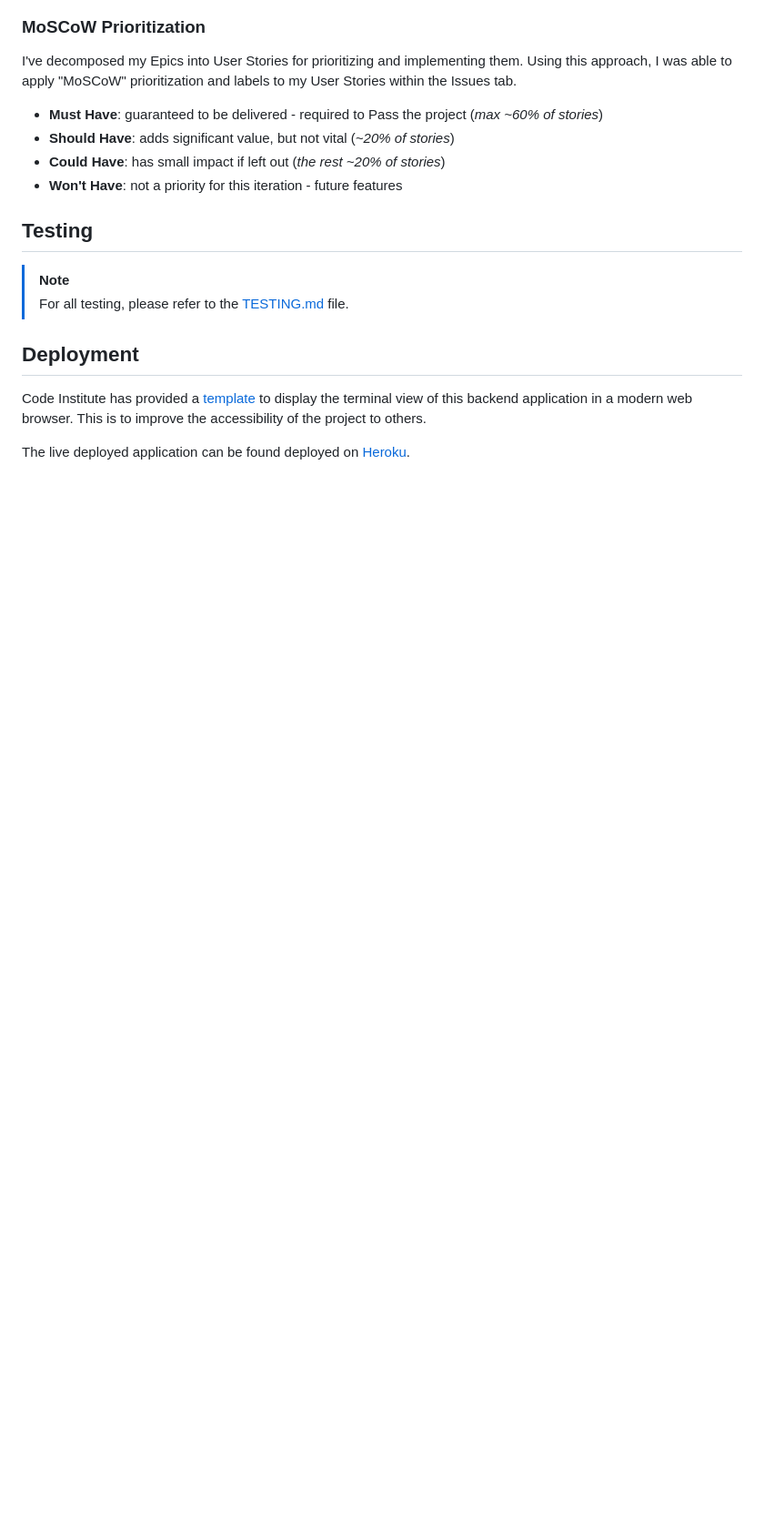
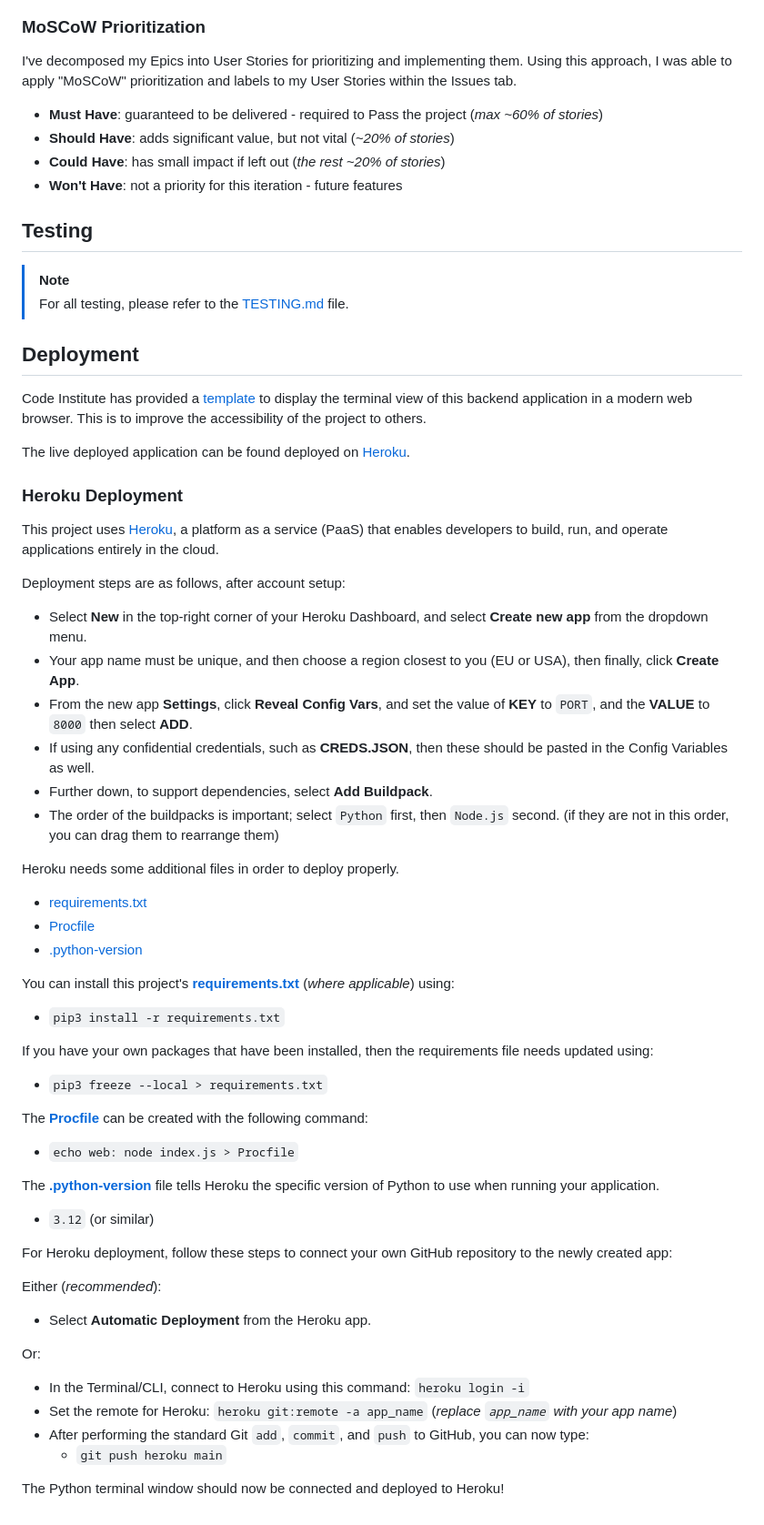
Before and after one commit to Bruce0C/nexus_carehomes, a Markdown page: README.md, the part around the change. Shown at 91% size. GitHub-like rendering; blank space fills up the shorter version.

Commit message:
Add Heroku deployment instructions to README

```diff
--- a/README.md
+++ b/README.md
@@ -301,3 +301,53 @@ I've decomposed my Epics into User Stories for prioritizing and implementing the
 Code Institute has provided a [template](https://github.com/Code-Institute-Org/python-essentials-template) to display the terminal view of this backend application in a modern web browser. This is to improve the accessibility of the project to others.
 
 The live deployed application can be found deployed on [Heroku](https://nexus-care-e0ddbf0b6681.herokuapp.com).
+
+### Heroku Deployment
+
+This project uses [Heroku](https://www.heroku.com), a platform as a service (PaaS) that enables developers to build, run, and operate applications entirely in the cloud.
+
+Deployment steps are as follows, after account setup:
+
+- Select **New** in the top-right corner of your Heroku Dashboard, and select **Create new app** from the dropdown menu.
+- Your app name must be unique, and then choose a region closest to you (EU or USA), then finally, click **Create App**.
+- From the new app **Settings**, click **Reveal Config Vars**, and set the value of **KEY** to `PORT`, and the **VALUE** to `8000` then select **ADD**.
+- If using any confidential credentials, such as **CREDS.JSON**, then these should be pasted in the Config Variables as well.
+- Further down, to support dependencies, select **Add Buildpack**.
+- The order of the buildpacks is important; select `Python` first, then `Node.js` second. (if they are not in this order, you can drag them to rearrange them)
+
+Heroku needs some additional files in order to deploy properly.
+
+- [requirements.txt](requirements.txt)
+- [Procfile](Procfile)
+- [.python-version](.python-version)
+
+You can install this project's **[requirements.txt](requirements.txt)** (*where applicable*) using:
+
+- `pip3 install -r requirements.txt`
+
+If you have your own packages that have been installed, then the requirements file needs updated using:
+
+- `pip3 freeze --local > requirements.txt`
+
+The **[Procfile](Procfile)** can be created with the following command:
+
+- `echo web: node index.js > Procfile`
+
+The **[.python-version](.python-version)** file tells Heroku the specific version of Python to use when running your application.
+
+- `3.12` (or similar)
+
+For Heroku deployment, follow these steps to connect your own GitHub repository to the newly created app:
+
+Either (*recommended*):
+
+- Select **Automatic Deployment** from the Heroku app.
+
+Or:
+
+- In the Terminal/CLI, connect to Heroku using this command: `heroku login -i`
+- Set the remote for Heroku: `heroku git:remote -a app_name` (*replace `app_name` with your app name*)
+- After performing the standard Git `add`, `commit`, and `push` to GitHub, you can now type:
+	- `git push heroku main`
+
+The Python terminal window should now be connected and deployed to Heroku!
```
